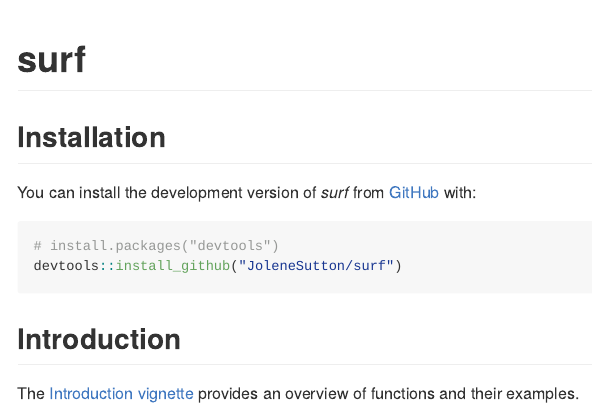
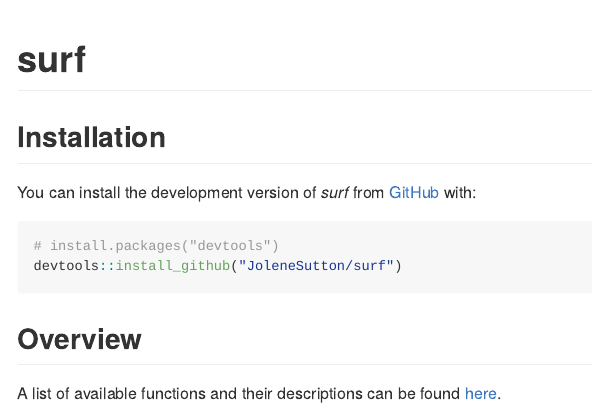
Before and after one commit to JoleneSutton/surf, an R Markdown document (README.Rmd): the page in a window 1100 px wide, from its top. The pictures show the output file README.md that the author committed with the source, drawn offline in the style of GitHub; badge pictures from the web are left out.

Commit message:
update readme

````diff
--- a/README.Rmd
+++ b/README.Rmd
@@ -28,6 +28,6 @@ You can install the development version of *surf* from [GitHub](https://github.c
 devtools::install_github("JoleneSutton/surf")
 ```
 
-## Introduction
+## Overview
 
-The [Introduction vignette](https://jolenesutton.github.io/surf/articles/introduction.html) provides an overview of functions and their examples.
+A list of available functions and their descriptions can be found [here](https://jolenesutton.github.io/surf/reference/index.html).
````
Also changed, not shown: README.md.
